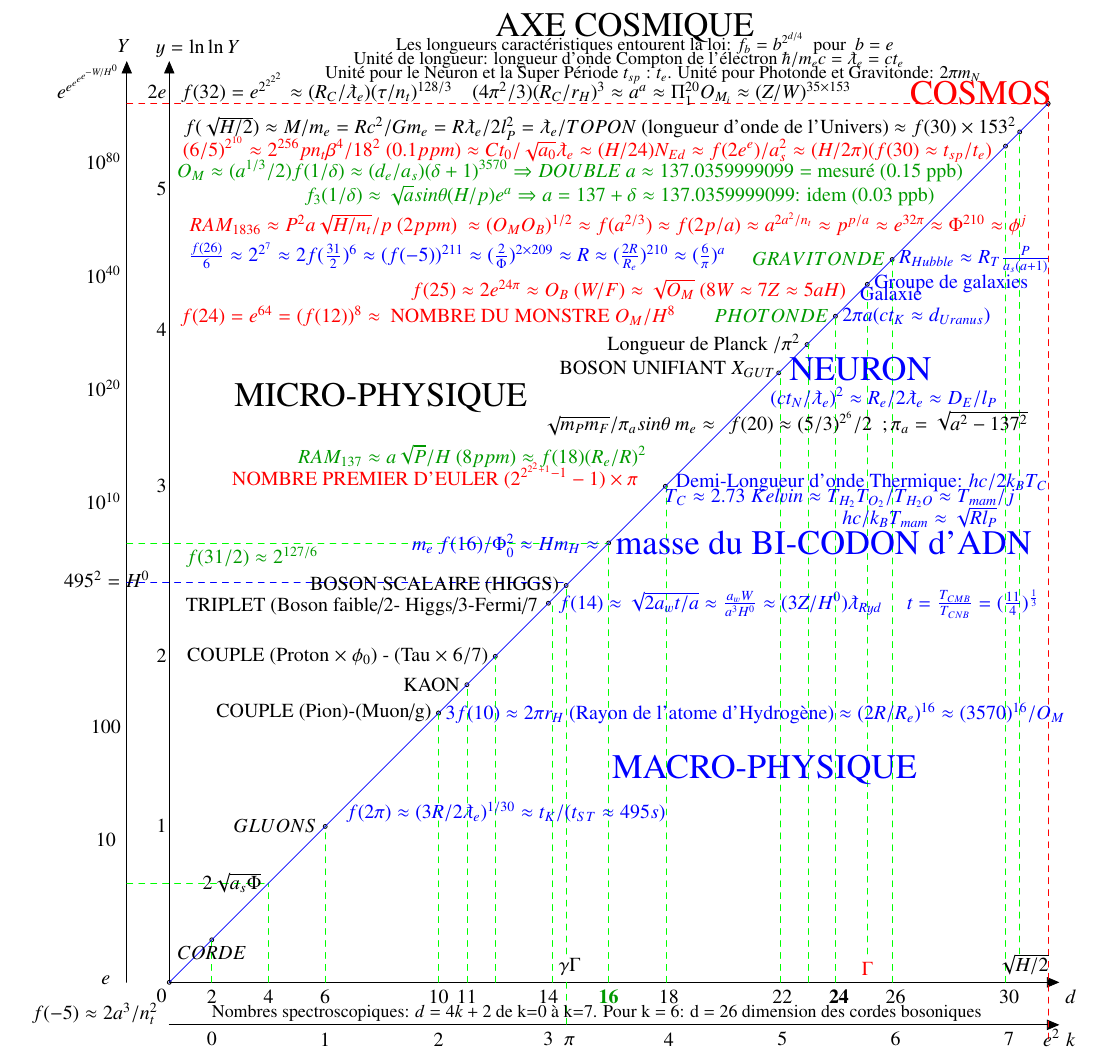
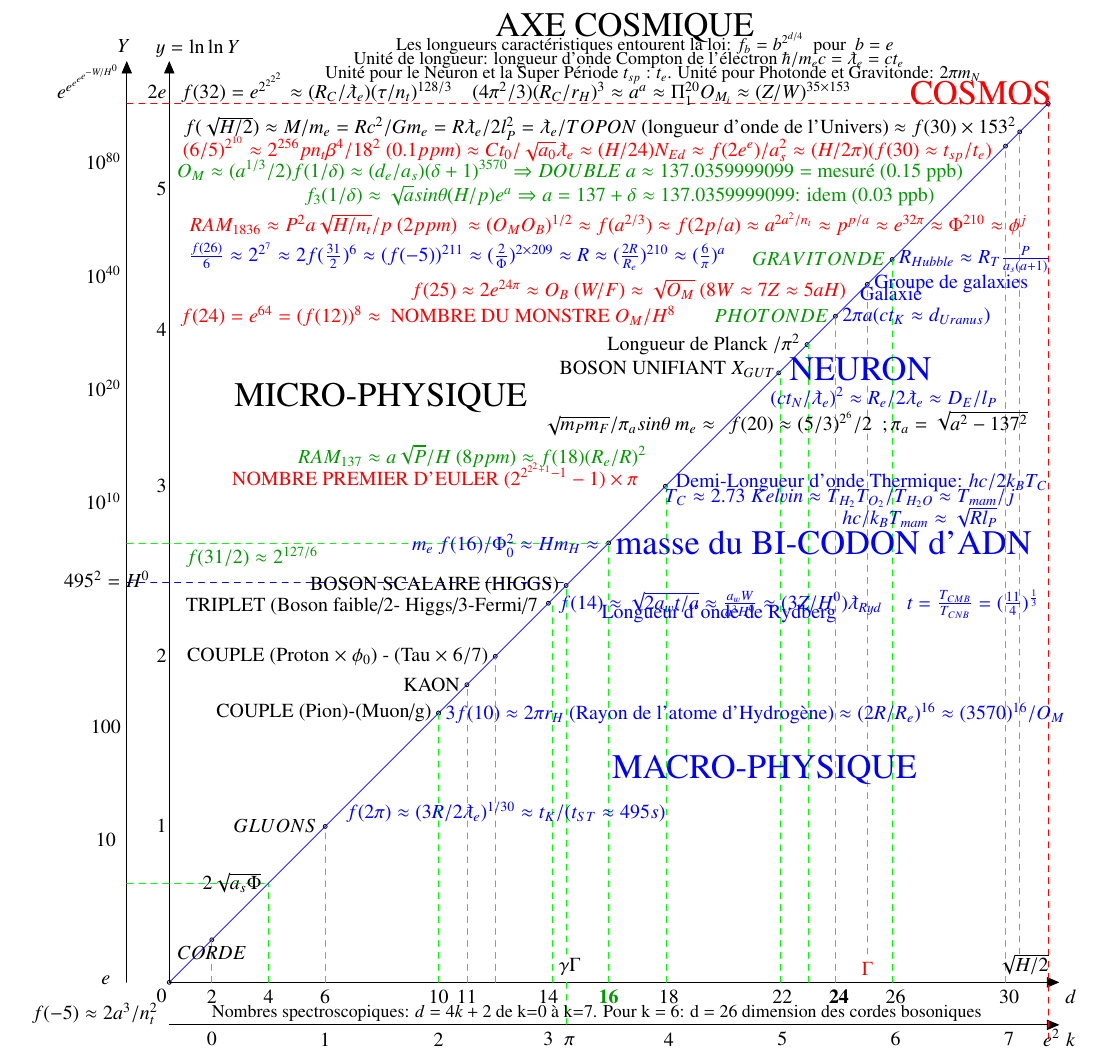
Before and after one commit to hol137/unification, a LaTeX paper (unification.tex): part of the page, cut so that both start at the same text. Compiled offline with pdfLaTeX.

Commit message:
Update unification.tex

```diff
--- a/unification.tex
+++ b/unification.tex
@@ -155,7 +155,7 @@
 %\node [anchor = west,color=blue] at (-3,-6){$f(\Delta_ Ed}/10) \approx $ Longueur d'onde de Rydberg
 %$\lambdabar_{Ryd} \approx l_P \sqrt{O_M} \approx \sqrt{\lambdabar_p l_0}$ (mètre)};
 
-%\node [anchor = west,color=blue] at (-1,-5){Longueur d'onde de Rydberg};
+\node [anchor = west,color=blue] at (-1,-5) {Longueur d'onde de Rydberg};
 %$ \approx l_P \sqrt{O_M}$ \approx \sqrt{\lambdabar_p l_0}$ (mètre)};
 \node [anchor = south] at (-2.75,-31.0) {$\gamma\Gamma$};
 \node [anchor = south] at (-2.75,-36.0) {$\pi$};
```
